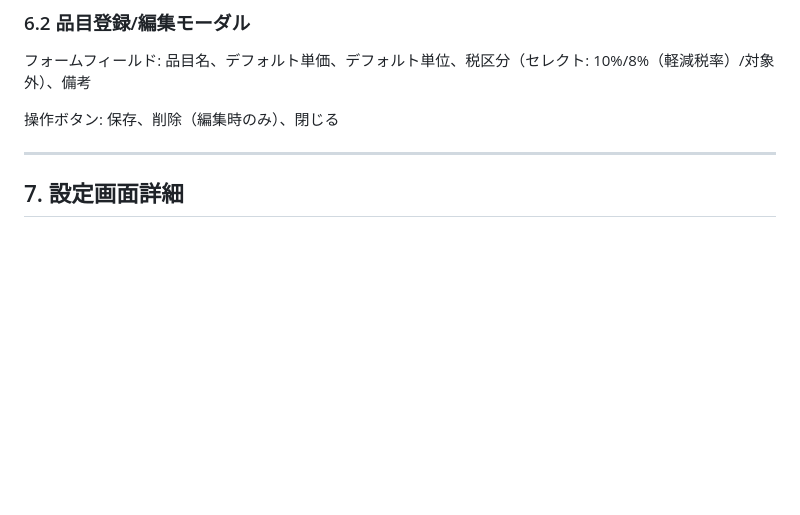
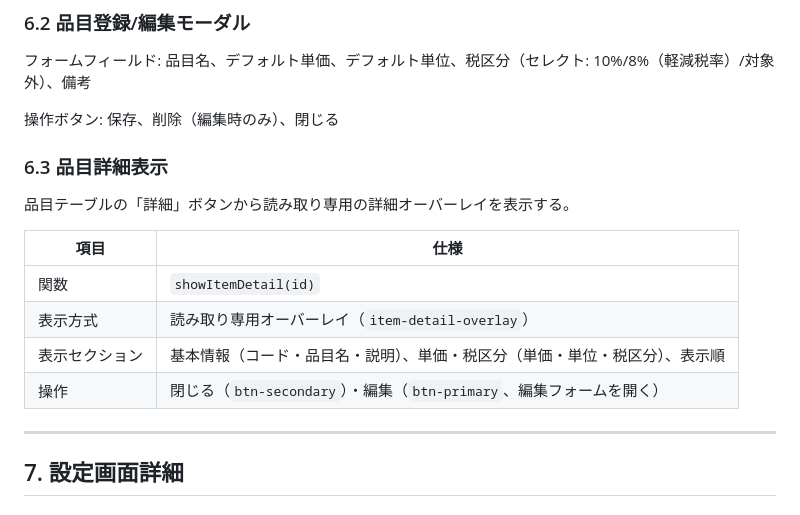
Before and after one commit to nouer/pado, a Markdown page: docs/detailed_design.md, the part around one of its changes. Rendered like a GitHub page; blank space fills up the shorter version.

```diff
--- a/docs/detailed_design.md
+++ b/docs/detailed_design.md
@@ -313,6 +337,17 @@
 フォームフィールド: 品目名、デフォルト単価、デフォルト単位、税区分（セレクト: 10%/8%（軽減税率）/対象外）、備考
 
 操作ボタン: 保存、削除（編集時のみ）、閉じる
+
+### 6.3 品目詳細表示
+
+品目テーブルの「詳細」ボタンから読み取り専用の詳細オーバーレイを表示する。
+
+| 項目 | 仕様 |
+|------|------|
+| 関数 | `showItemDetail(id)` |
+| 表示方式 | 読み取り専用オーバーレイ（`item-detail-overlay`） |
+| 表示セクション | 基本情報（コード・品目名・説明）、単価・税区分（単価・単位・税区分）、表示順 |
+| 操作 | 閉じる（`btn-secondary`）・編集（`btn-primary`、編集フォームを開く） |
 
 ---
 
```
Also changed, not shown: other parts of docs/detailed_design.md (+26 -2 lines), docs/requirements_definition.md (+22 -1 lines), docs/test_specification.md (+14 -1 lines).
